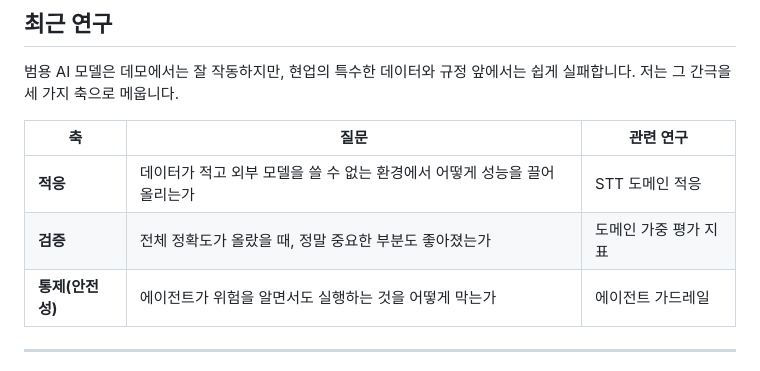
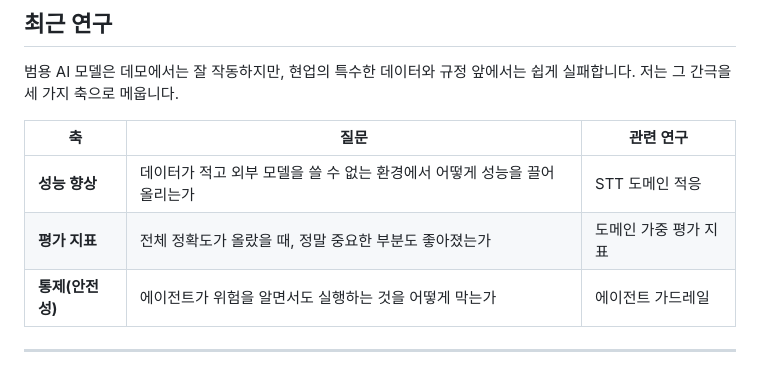
Before and after one commit to CHOIGYUL/GYuri, a Markdown page: README.md, the part around the change. Drawn GitHub-style.

Commit message:
Update sections in README for clarity

```diff
--- a/README.md
+++ b/README.md
@@ -14,8 +14,8 @@
 
 | 축 | 질문 | 관련 연구 |
 |---|---|---|
-| **적응** | 데이터가 적고 외부 모델을 쓸 수 없는 환경에서 어떻게 성능을 끌어올리는가 | STT 도메인 적응 |
-| **검증** | 전체 정확도가 올랐을 때, 정말 중요한 부분도 좋아졌는가 | 도메인 가중 평가 지표 |
+| **성능 향상** | 데이터가 적고 외부 모델을 쓸 수 없는 환경에서 어떻게 성능을 끌어올리는가 | STT 도메인 적응 |
+| **평가 지표** | 전체 정확도가 올랐을 때, 정말 중요한 부분도 좋아졌는가 | 도메인 가중 평가 지표 |
 | **통제(안전성)** | 에이전트가 위험을 알면서도 실행하는 것을 어떻게 막는가 | 에이전트 가드레일 |
 
 ---
```
